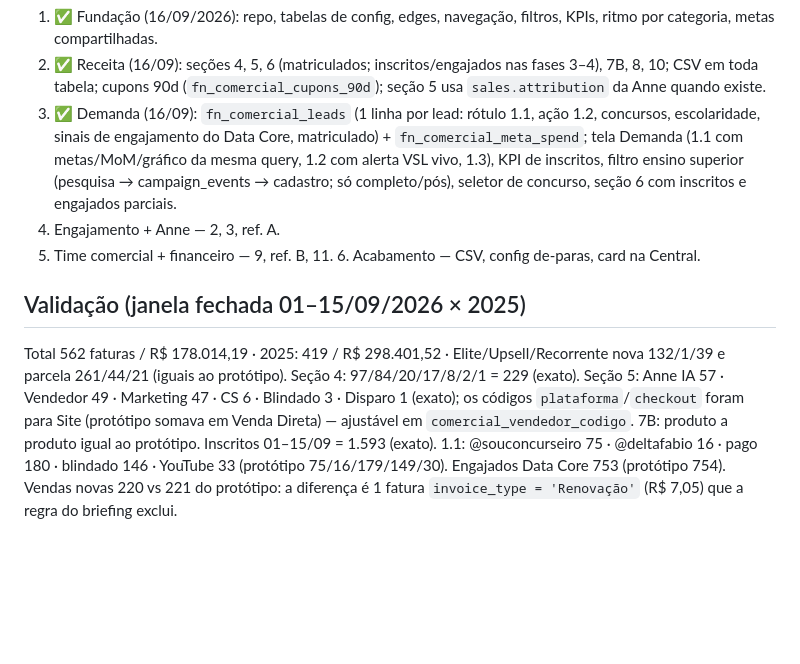
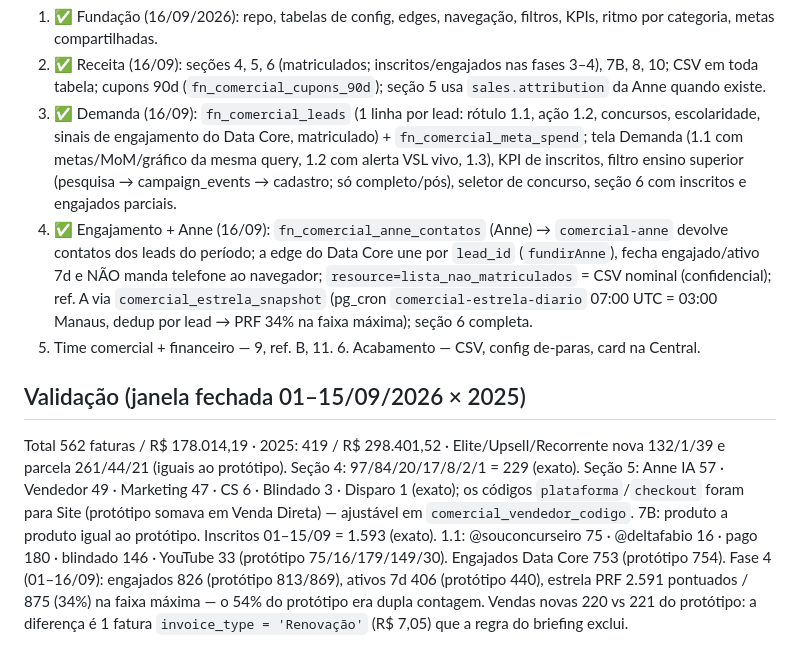
Before and after one commit to fabiomsam-cloud/painel-comercial-8f753428, a Markdown page: README.md, the part around the change. Rendered like a GitHub page; blank space fills up the shorter version.

Commit message:
README: fase 4

```diff
--- a/README.md
+++ b/README.md
@@ -32,11 +32,11 @@ index.html ── POST ?k=&resource=metas {mes, chave, valor, por} ──▶ ups
 1. ✅ Fundação (16/09/2026): repo, tabelas de config, edges, navegação, filtros, KPIs, ritmo por categoria, metas compartilhadas.
 2. ✅ Receita (16/09): seções 4, 5, 6 (matriculados; inscritos/engajados nas fases 3–4), 7B, 8, 10; CSV em toda tabela; cupons 90d (`fn_comercial_cupons_90d`); seção 5 usa `sales.attribution` da Anne quando existe.
 3. ✅ Demanda (16/09): `fn_comercial_leads` (1 linha por lead: rótulo 1.1, ação 1.2, concursos, escolaridade, sinais de engajamento do Data Core, matriculado) + `fn_comercial_meta_spend`; tela Demanda (1.1 com metas/MoM/gráfico da mesma query, 1.2 com alerta VSL vivo, 1.3), KPI de inscritos, filtro ensino superior (pesquisa → campaign_events → cadastro; só completo/pós), seletor de concurso, seção 6 com inscritos e engajados parciais.
-4. Engajamento + Anne — 2, 3, ref. A.
+4. ✅ Engajamento + Anne (16/09): `fn_comercial_anne_contatos` (Anne) → `comercial-anne` devolve contatos dos leads do período; a edge do Data Core une por `lead_id` (`fundirAnne`), fecha engajado/ativo 7d e NÃO manda telefone ao navegador; `resource=lista_nao_matriculados` = CSV nominal (confidencial); ref. A via `comercial_estrela_snapshot` (pg_cron `comercial-estrela-diario` 07:00 UTC = 03:00 Manaus, dedup por lead → PRF 34% na faixa máxima); seção 6 completa.
 5. Time comercial + financeiro — 9, ref. B, 11. 6. Acabamento — CSV, config de-paras, card na Central.
 
 ## Validação (janela fechada 01–15/09/2026 × 2025)
 Total 562 faturas / R$ 178.014,19 · 2025: 419 / R$ 298.401,52 · Elite/Upsell/Recorrente nova 132/1/39 e parcela 261/44/21 (iguais ao protótipo).
 Seção 4: 97/84/20/17/8/2/1 = 229 (exato). Seção 5: Anne IA 57 · Vendedor 49 · Marketing 47 · CS 6 · Blindado 3 · Disparo 1 (exato); os códigos `plataforma`/`checkout` foram para Site (protótipo somava em Venda Direta) — ajustável em `comercial_vendedor_codigo`. 7B: produto a produto igual ao protótipo.
-Inscritos 01–15/09 = 1.593 (exato). 1.1: @souconcurseiro 75 · @deltafabio 16 · pago 180 · blindado 146 · YouTube 33 (protótipo 75/16/179/149/30). Engajados Data Core 753 (protótipo 754).
+Inscritos 01–15/09 = 1.593 (exato). 1.1: @souconcurseiro 75 · @deltafabio 16 · pago 180 · blindado 146 · YouTube 33 (protótipo 75/16/179/149/30). Engajados Data Core 753 (protótipo 754). Fase 4 (01–16/09): engajados 826 (protótipo 813/869), ativos 7d 406 (protótipo 440), estrela PRF 2.591 pontuados / 875 (34%) na faixa máxima — o 54% do protótipo era dupla contagem.
 Vendas novas 220 vs 221 do protótipo: a diferença é 1 fatura `invoice_type = 'Renovação'` (R$ 7,05) que a regra do briefing exclui.
```
